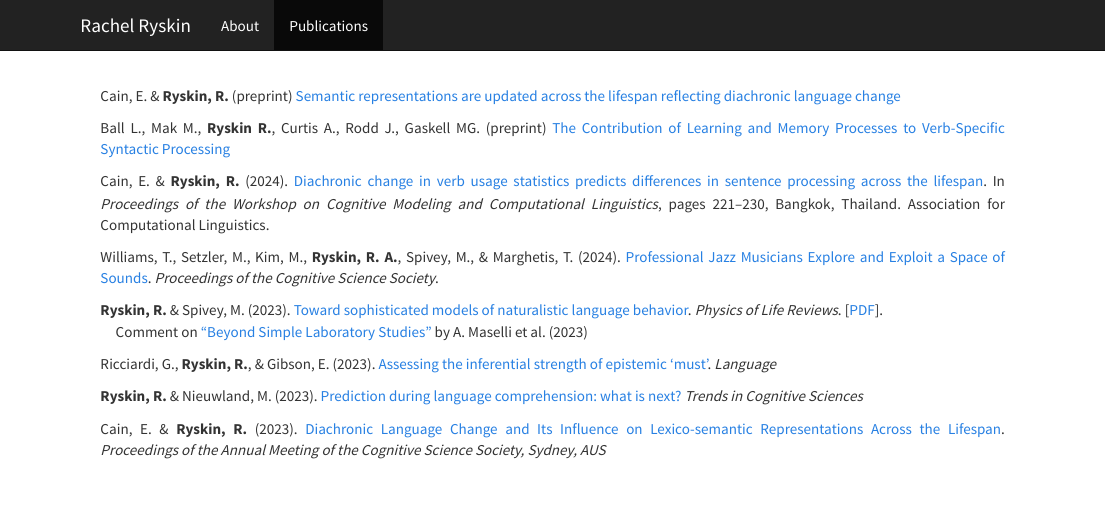
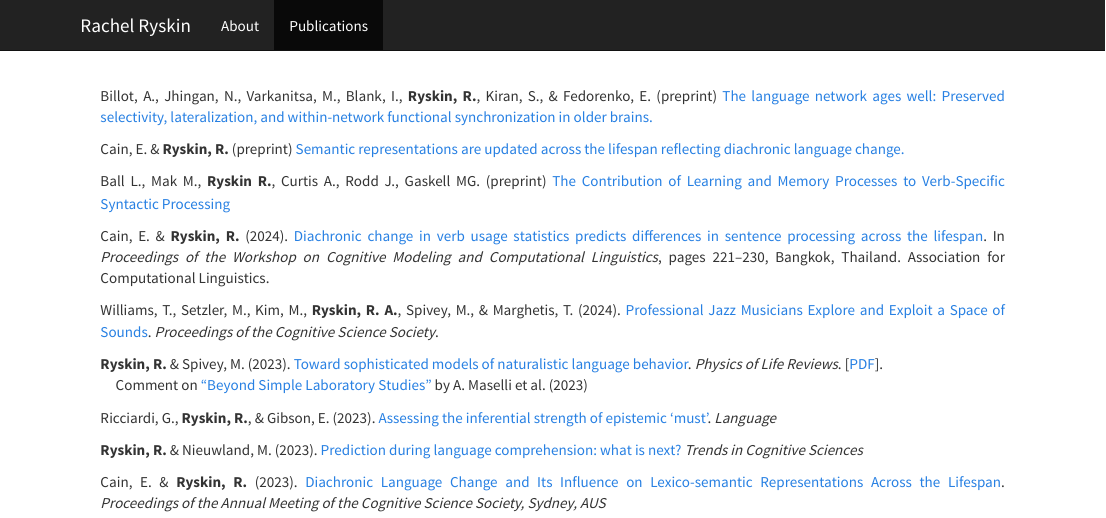
Before and after one commit to raryskin/raryskin.github.io, an R Markdown document (publications.Rmd): the page in a window 1100 px wide, from its top. The pictures show the output file publications.html that the author committed with the source, opened offline; library style sheets and scripts come from the installed R packages.

Commit message:
added anne's preprint

```diff
--- a/publications.Rmd
+++ b/publications.Rmd
@@ -9,7 +9,9 @@ output: html_document
 </style>
 <div class="row" style="text-align: justify;  text-justify: inter-word; padding-top: 20px; padding-right: 20px; padding-left: 20px">
 
-Cain, E. & **Ryskin, R.** (preprint) [Semantic representations are updated across the lifespan reflecting diachronic language change](https://papers.ssrn.com/sol3/papers.cfm?abstract_id=4883002)
+Billot, A., Jhingan, N., Varkanitsa, M., Blank, I., **Ryskin, R.**, Kiran,  S., & Fedorenko, E. (preprint) [The language network ages well: Preserved selectivity, lateralization, and within-network functional synchronization in older brains.](https://www.biorxiv.org/content/10.1101/2024.10.23.619954v1)
+
+Cain, E. & **Ryskin, R.** (preprint) [Semantic representations are updated across the lifespan reflecting diachronic language change.](https://papers.ssrn.com/sol3/papers.cfm?abstract_id=4883002)
 
 Ball L., Mak M., **Ryskin R.**, Curtis A., Rodd J., Gaskell MG. (preprint) [The Contribution of Learning and Memory Processes to Verb-Specific Syntactic Processing](https://doi.org/10.31234/osf.io/4xpdz)
 
```
Also changed, not shown: publications.html.
